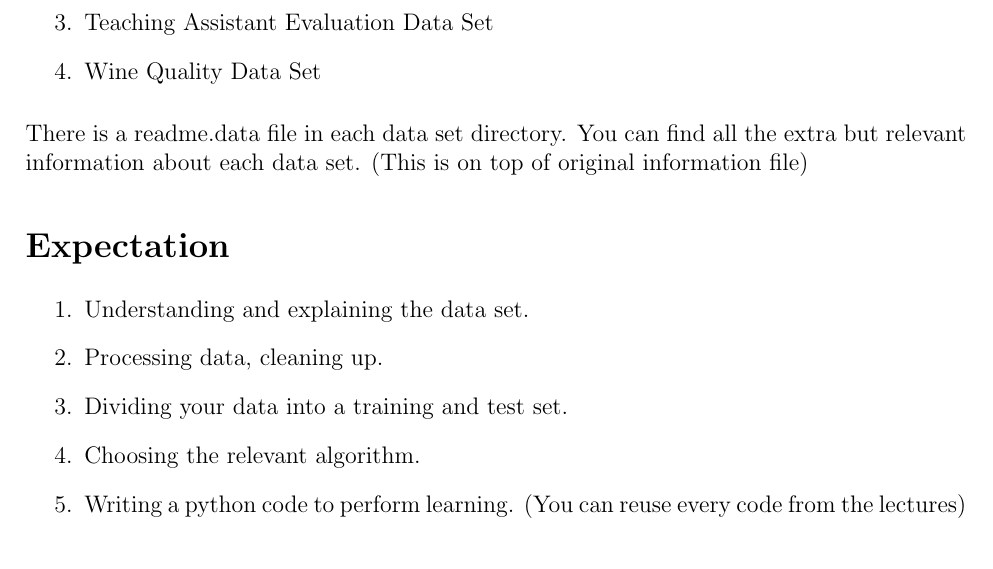
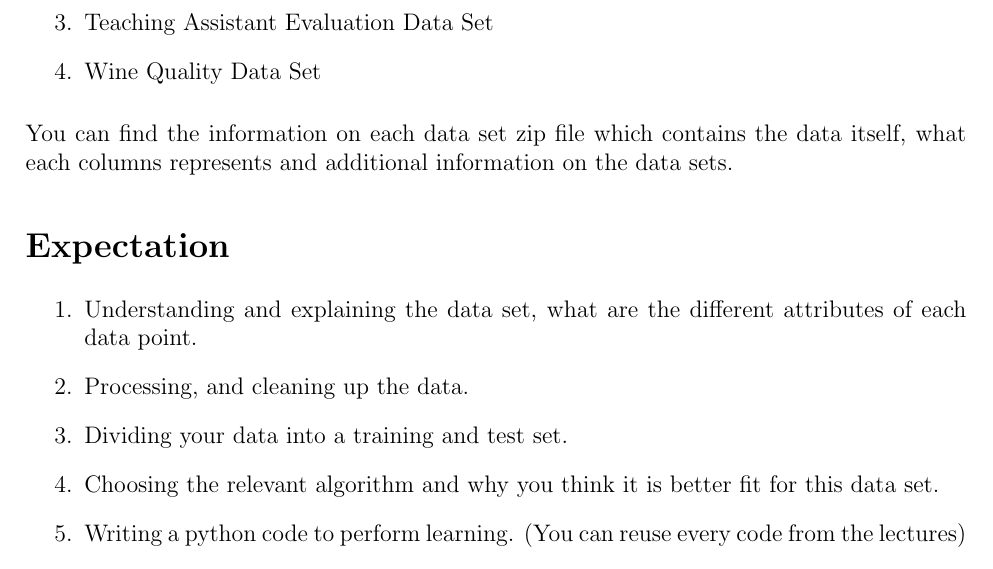
Before and after one commit to abtinshahidi/Foundation_applied_machine_learning, a LaTeX document (midterm/projects.tex): part of the page, cut so that both start at the same text. Compiled offline with pdfLaTeX.

Commit message:
Week 8 error solved

```diff
--- a/midterm/projects.tex
+++ b/midterm/projects.tex
@@ -69,17 +69,17 @@ You can choose any of the following data-sets:
 \item Wine Quality Data Set
 \end{enumerate}
 
-There is a readme.data file in each data set directory. You can find all the extra but relevant information about each data set. (This is on top of original information file)
+You can find the information on each data set zip file which contains the data itself, what each columns represents and additional information on the data sets.
 
 \section*{Expectation}
 \begin{enumerate}
-\item Understanding and explaining the data set.
+\item Understanding and explaining the data set, what are the different attributes of each data point.
 
-\item Processing data, cleaning up.
+\item Processing, and cleaning up the data.
 
 \item Dividing your data into a training and test set.
 
-\item Choosing the relevant algorithm.
+\item Choosing the relevant algorithm and why you think it is better fit for this data set.
 
 \item Writing a python code to perform learning. (You can reuse every code from the lectures)
 
```
Also changed, not shown: 1 other file.
